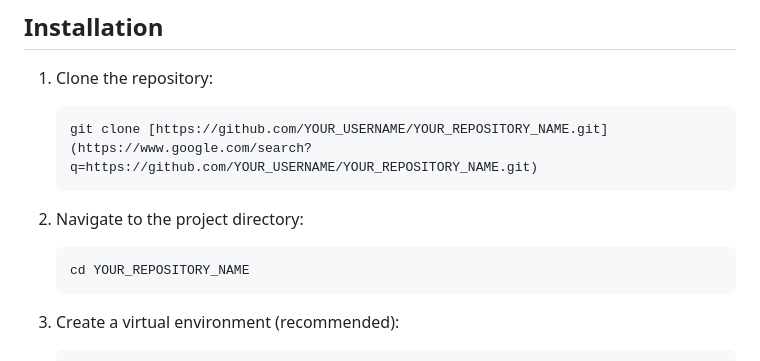
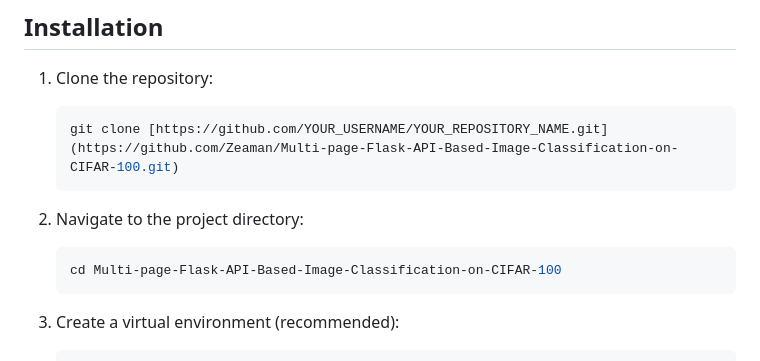
Before and after one commit to Zeaman/Multi-page-Flask-API-Based-Image-Classification-on-CIFAR-100, a Markdown page: README.md, the part around the change. GitHub-like rendering.

````diff
--- a/README.md
+++ b/README.md
@@ -44,13 +44,13 @@ This image classifier system allows users to upload an image, choose from a sele
 1.  Clone the repository:
 
     ```bash
-    git clone [https://github.com/YOUR_USERNAME/YOUR_REPOSITORY_NAME.git](https://www.google.com/search?q=https://github.com/YOUR_USERNAME/YOUR_REPOSITORY_NAME.git)
+    git clone [https://github.com/YOUR_USERNAME/YOUR_REPOSITORY_NAME.git](https://github.com/Zeaman/Multi-page-Flask-API-Based-Image-Classification-on-CIFAR-100.git)
     ```
 
 2.  Navigate to the project directory:
 
     ```bash
-    cd YOUR_REPOSITORY_NAME
+    cd Multi-page-Flask-API-Based-Image-Classification-on-CIFAR-100
     ```
 
 3.  Create a virtual environment (recommended):
````
